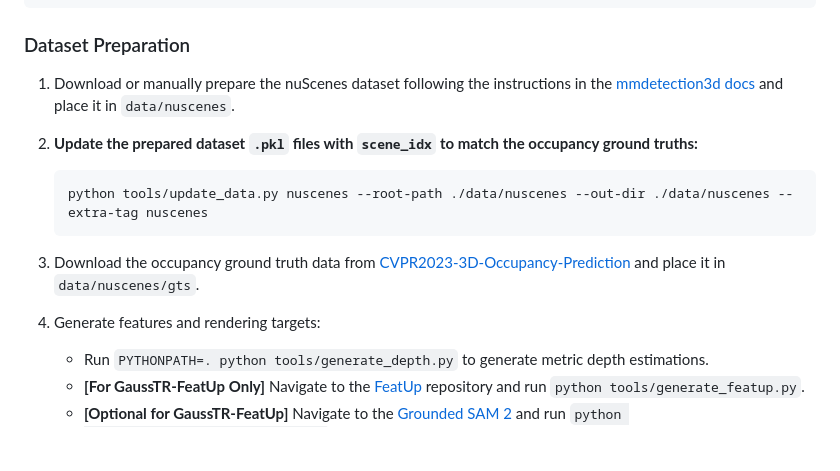
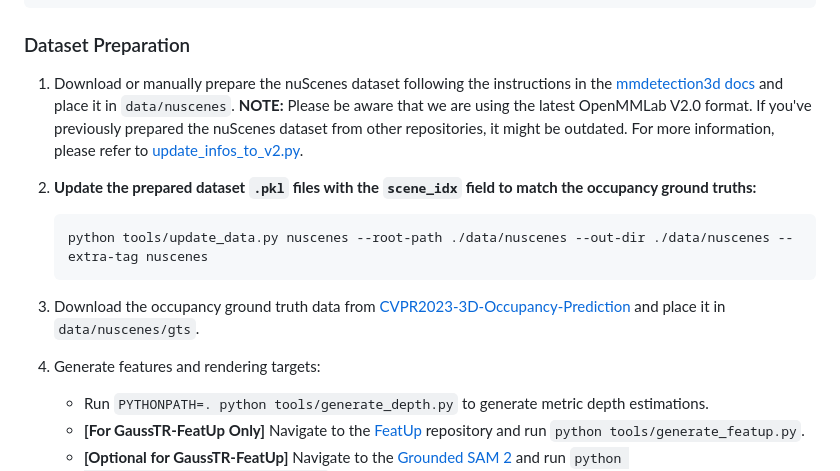
Before and after one commit to hustvl/GaussTR, a Markdown page: README.md, the part around the change. Rendered like a GitHub page; blank space fills up the shorter version.

````diff
--- a/README.md
+++ b/README.md
@@ -34,16 +34,16 @@ pip install -r requirements.txt
 
 ### Dataset Preparation
 
-1. Download or manually prepare the nuScenes dataset following the instructions in the [mmdetection3d docs](https://mmdetection3d.readthedocs.io/en/latest/user_guides/dataset_prepare.html#nuscenes)
-   and place it in `data/nuscenes`.
-5. **Update the prepared dataset `.pkl` files with `scene_idx` to match the occupancy ground truths:**
+1. Download or manually prepare the nuScenes dataset following the instructions in the [mmdetection3d docs](https://mmdetection3d.readthedocs.io/en/latest/user_guides/dataset_prepare.html#nuscenes) and place it in `data/nuscenes`.
+   **NOTE:** Please be aware that we are using the latest OpenMMLab V2.0 format. If you've previously prepared the nuScenes dataset from other repositories, it might be outdated. For more information, please refer to [update_infos_to_v2.py](https://github.com/open-mmlab/mmdetection3d/blob/main/tools/dataset_converters/update_infos_to_v2.py).
+2. **Update the prepared dataset `.pkl` files with the `scene_idx` field to match the occupancy ground truths:**
 
     ```bash
     python tools/update_data.py nuscenes --root-path ./data/nuscenes --out-dir ./data/nuscenes --extra-tag nuscenes
     ```
 
-6. Download the occupancy ground truth data from [CVPR2023-3D-Occupancy-Prediction](https://github.com/CVPR2023-3D-Occupancy-Prediction/CVPR2023-3D-Occupancy-Prediction) and place it in `data/nuscenes/gts`.
-7. Generate features and rendering targets:
+3. Download the occupancy ground truth data from [CVPR2023-3D-Occupancy-Prediction](https://github.com/CVPR2023-3D-Occupancy-Prediction/CVPR2023-3D-Occupancy-Prediction) and place it in `data/nuscenes/gts`.
+4. Generate features and rendering targets:
 
     * Run `PYTHONPATH=. python tools/generate_depth.py` to generate metric depth estimations.
     * **[For GaussTR-FeatUp Only]** Navigate to the [FeatUp](https://github.com/mhamilton723/FeatUp) repository and run `python tools/generate_featup.py`.
````
